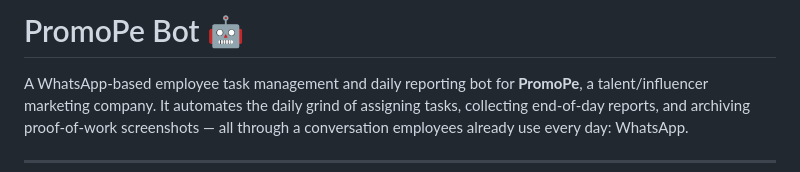
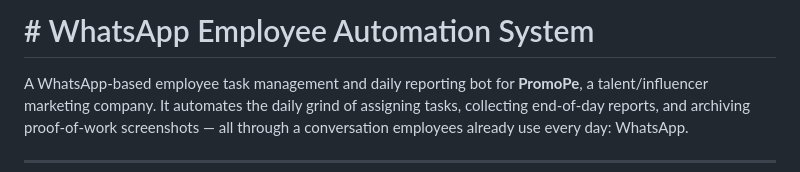
Before and after one commit to rvmakvana1/python-ai-automation-projects, a Markdown page: WhatsApp-Employee-Automation-System/README.md, the part around the change. GitHub-like rendering.

```diff
--- a/WhatsApp-Employee-Automation-System/README.md
+++ b/WhatsApp-Employee-Automation-System/README.md
@@ -1,4 +1,4 @@
-# PromoPe Bot 🤖
+# # WhatsApp Employee Automation System
 
 A WhatsApp-based employee task management and daily reporting bot for **PromoPe**, a talent/influencer marketing company. It automates the daily grind of assigning tasks, collecting end-of-day reports, and archiving proof-of-work screenshots — all through a conversation employees already use every day: WhatsApp.
 
```
